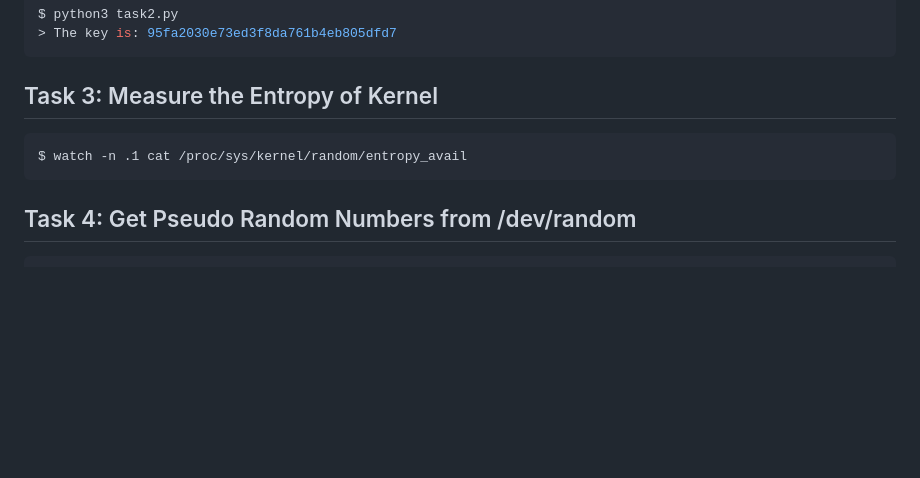
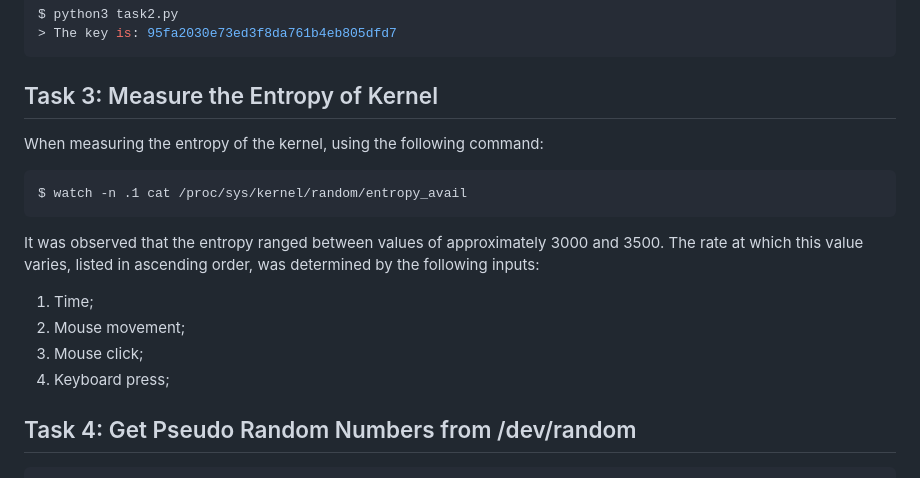
Before and after one commit to Fabio-A-Sa/Y4S2-SegurancaSistemasInformaticos, a Markdown page: Labs/3 - Pseudo Random.md, the part around the change. Rendered like a GitHub page; blank space fills up the shorter version.

Commit message:
Lab 3 - Task 3

````diff
--- a/Labs/3 - Pseudo Random.md
+++ b/Labs/3 - Pseudo Random.md
@@ -113,9 +113,18 @@ $ python3 task2.py
 
 ## Task 3: Measure the Entropy of Kernel
 
+When measuring the entropy of the kernel, using the following command:
+
 ```bash
 $ watch -n .1 cat /proc/sys/kernel/random/entropy_avail
 ```
+
+It was observed that the entropy ranged between values of approximately 3000 and 3500. The rate at which this value varies, listed in ascending order, was determined by the following inputs:
+
+1. Time;
+2. Mouse movement;
+3. Mouse click;
+4. Keyboard press;
 
 ## Task 4: Get Pseudo Random Numbers from /dev/random
 
````
